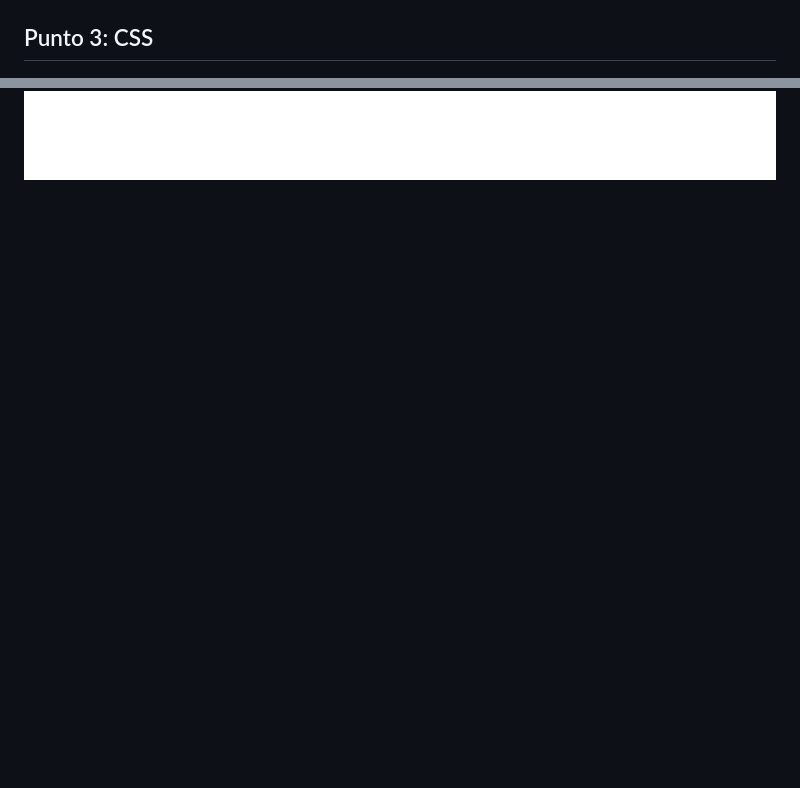
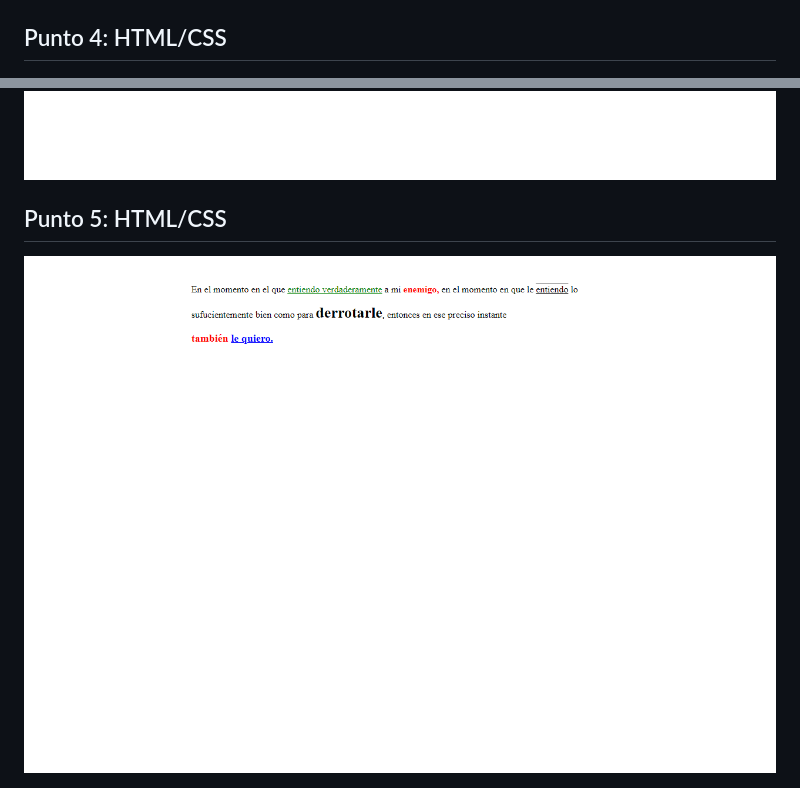
Before and after one commit to mishellconese/talle-9-fullStack, a Markdown page: README.md, 2 parts joined by grey strips. Drawn GitHub-style; pictures changed too: Public/Image/Punto5.png (added); blank space fills up the shorter version.

Commit message:
Punto 5 completo

```diff
--- a/README.md
+++ b/README.md
@@ -14,5 +14,8 @@
 <h2>Punto 3: CSS </h2>
 <img src="./Public/Image/css.png" alt="css">
 
-<h2>Punto 3: CSS </h2>
+<h2>Punto 4: HTML/CSS </h2>
 <img src="./Public/Image/Punto4.png" alt="punto4">
+
+<h2>Punto 5: HTML/CSS </h2>
+<img src="./Public/Image/Punto5.png" alt="punto5">
```
Also changed, not shown: 2 other files.
